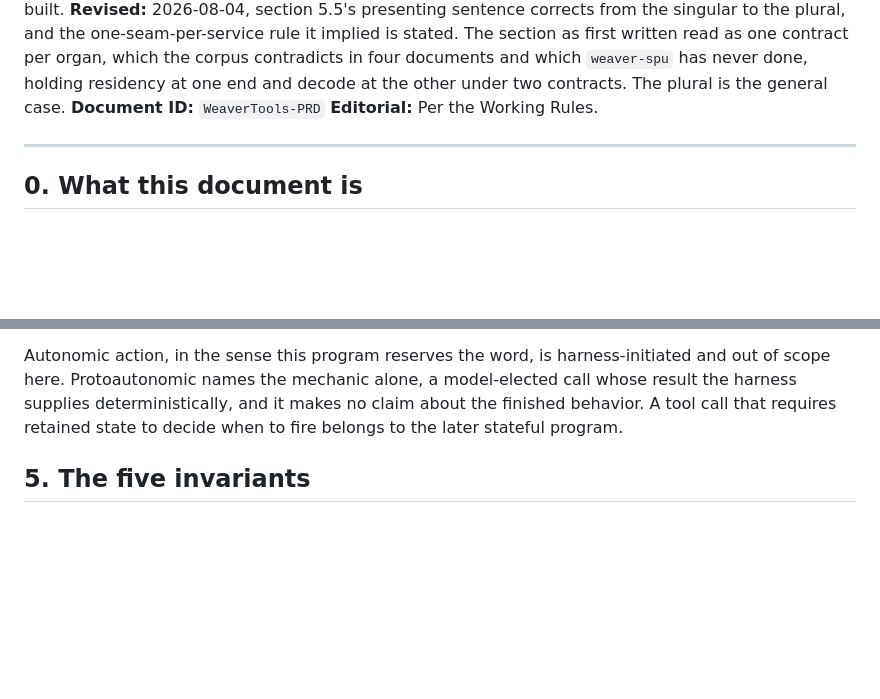
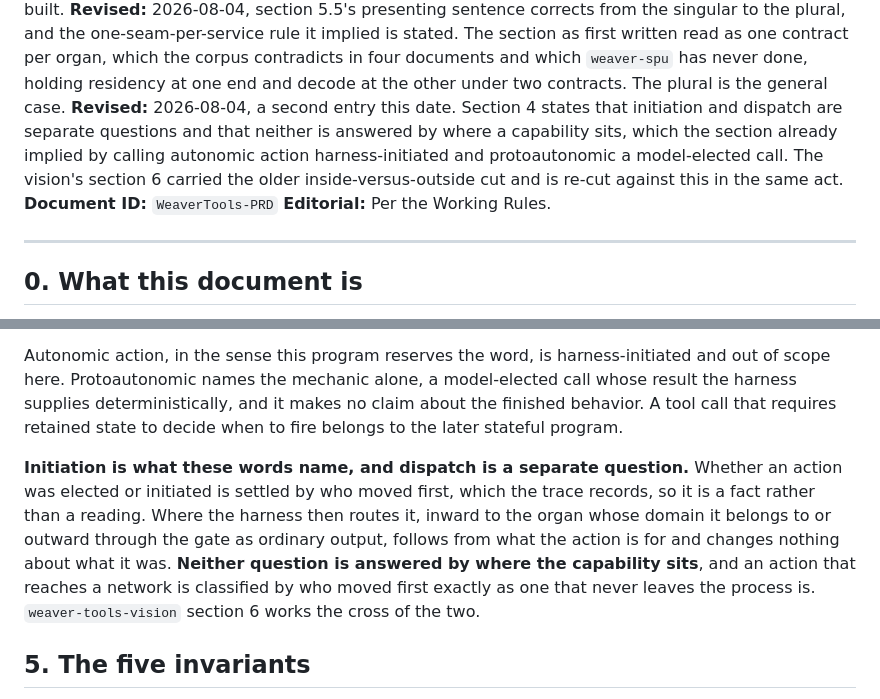
Before and after one commit to toddwbucy/WeaverTools, a Markdown page: docs/project/WeaverTools-PRD.md, 2 parts joined by grey strips. Drawn GitHub-style; blank space fills up the shorter version.

```diff
--- a/docs/project/WeaverTools-PRD.md
+++ b/docs/project/WeaverTools-PRD.md
@@ -79,6 +79,11 @@ to the plural, and the one-seam-per-service rule it implied is stated. The secti
 first written read as one contract per organ, which the corpus contradicts in four
 documents and which `weaver-spu` has never done, holding residency at one end and
 decode at the other under two contracts. The plural is the general case.
+**Revised:** 2026-08-04, a second entry this date. Section 4 states that initiation
+and dispatch are separate questions and that neither is answered by where a capability
+sits, which the section already implied by calling autonomic action harness-initiated
+and protoautonomic a model-elected call. The vision's section 6 carried the older
+inside-versus-outside cut and is re-cut against this in the same act.
 **Document ID:** `WeaverTools-PRD`
 **Editorial:** Per the Working Rules.
 
@@ -233,8 +238,17 @@ A proto-stateful agent that:
 Autonomic action, in the sense this program reserves the word, is
 harness-initiated and out of scope here. Protoautonomic names the mechanic
 alone, a model-elected call whose result the harness supplies deterministically,
-and it makes no claim about the finished behavior. A tool call that requires
-retained state to decide when to fire belongs to the later stateful program.
+and it makes no claim about the finished behavior. A tool call that requires retained
+state to decide when to fire belongs to the later stateful program.
+
+**Initiation is what these words name, and dispatch is a separate question.** Whether
+an action was elected or initiated is settled by who moved first, which the trace
+records, so it is a fact rather than a reading. Where the harness then routes it,
+inward to the organ whose domain it belongs to or outward through the gate as
+ordinary output, follows from what the action is for and changes nothing about what
+it was. **Neither question is answered by where the capability sits**, and an action
+that reaches a network is classified by who moved first exactly as one that never
+leaves the process is. `weaver-tools-vision` section 6 works the cross of the two.
 
 ## 5. The five invariants
 
```
Also changed, not shown: docs/project/weaver-tools-vision.md (+63 -17 lines).
